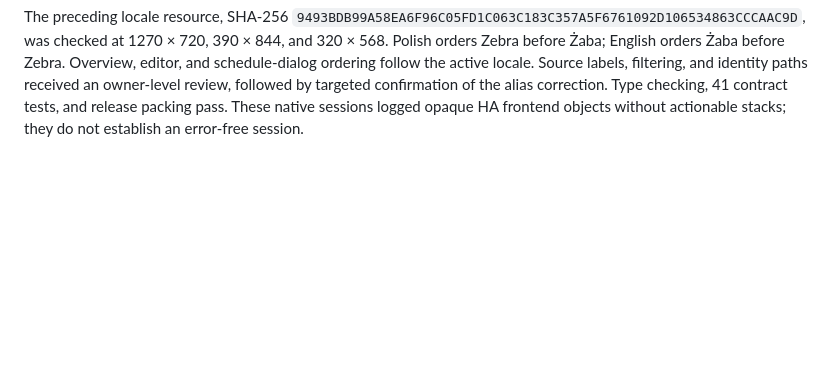
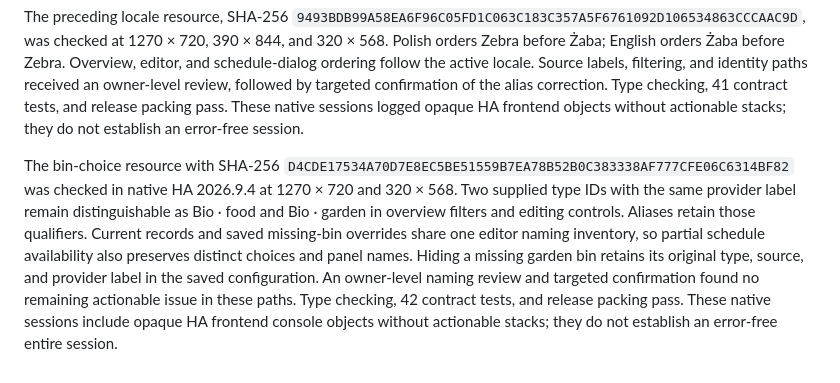
Before and after one commit to EvotecIT/lovelace-waste-pickup-planner, a Markdown page: docs/quality.md, the part around the change. Rendered like a GitHub page; blank space fills up the shorter version.

Commit message:
Document native bin identity qualification

```diff
--- a/docs/quality.md
+++ b/docs/quality.md
@@ -232,3 +232,17 @@ received an owner-level review, followed by targeted confirmation of the alias
 correction. Type checking, 41 contract tests, and release packing pass. These
 native sessions logged opaque HA frontend objects without actionable stacks;
 they do not establish an error-free session.
+
+The bin-choice resource with SHA-256
+`D4CDE17534A70D7E8EC5BE51559B7EA78B52B0C383338AF777CFE06C6314BF82`
+was checked in native HA 2026.9.4 at 1270 × 720 and 320 × 568. Two supplied
+type IDs with the same provider label remain distinguishable as Bio · food and
+Bio · garden in overview filters and editing controls. Aliases retain those
+qualifiers. Current records and saved missing-bin overrides share one editor
+naming inventory, so partial schedule availability also preserves distinct
+choices and panel names. Hiding a missing garden bin retains its original type,
+source, and provider label in the saved configuration. An owner-level naming
+review and targeted confirmation found no remaining actionable issue in these
+paths. Type checking, 42 contract tests, and release packing pass. These native
+sessions include opaque HA frontend console objects without actionable stacks;
+they do not establish an error-free entire session.
```
